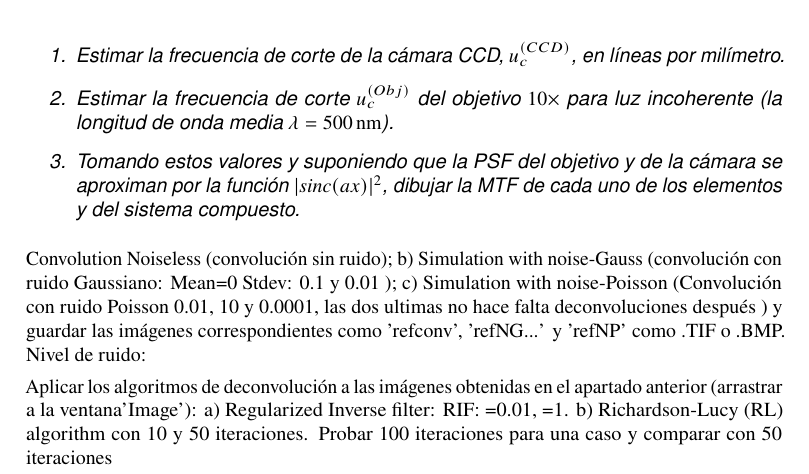
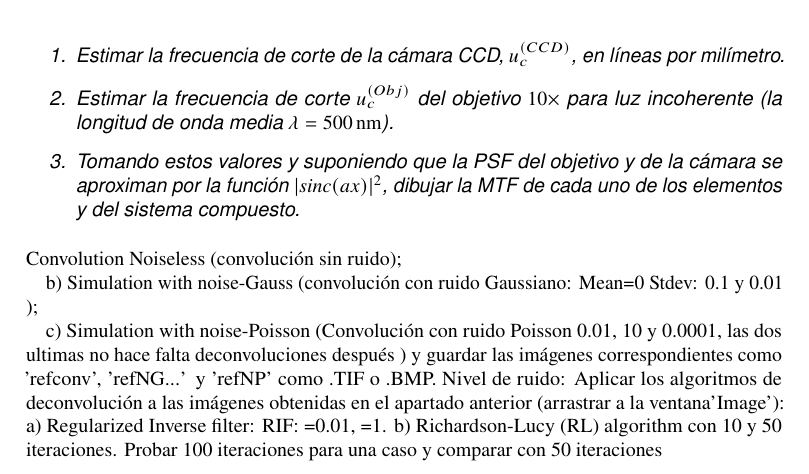
Before and after one commit to alexrecuenco/lab-notes-POyDSI, a LaTeX document (report1.tex): part of page 4 of 6, cut so that both start at the same text. Compiled offline with pdfLaTeX.

Commit message:
Updates from Overleaf

```diff
--- a/report1.tex
+++ b/report1.tex
@@ -214,13 +214,15 @@ Por lo tanto, la función $H_{i}(u)$ se puede obtener con el esquema descrito en
 \end{figure}
 
       Convolution Noiseless (convolución sin ruido);
+
         b) Simulation with noise-Gauss (convolución con ruido Gaussiano:
         Mean=0
         Stdev: 0.1 y 0.01 );
+
         c) Simulation with noise-Poisson (Convolución con ruido Poisson 0.01, 10 y 0.0001, las dos ultimas no
         hace falta deconvoluciones después ) y guardar las imágenes correspondientes como ’refconv’, ’refNG...’ y ’refNP’ como .TIF o .BMP.
         Nivel de ruido:
-		\item Aplicar los algoritmos de deconvolución a las imágenes obtenidas en el apartado anterior (arrastrar a la ventana’Image’):
+		Aplicar los algoritmos de deconvolución a las imágenes obtenidas en el apartado anterior (arrastrar a la ventana’Image’):
 		a) Regularized Inverse filter:
 		RIF: =0.01, =1.
 		b) Richardson-Lucy (RL) algorithm con 10 y 50 iteraciones. Probar 100 iteraciones para una caso y comparar con 50 iteraciones
```
